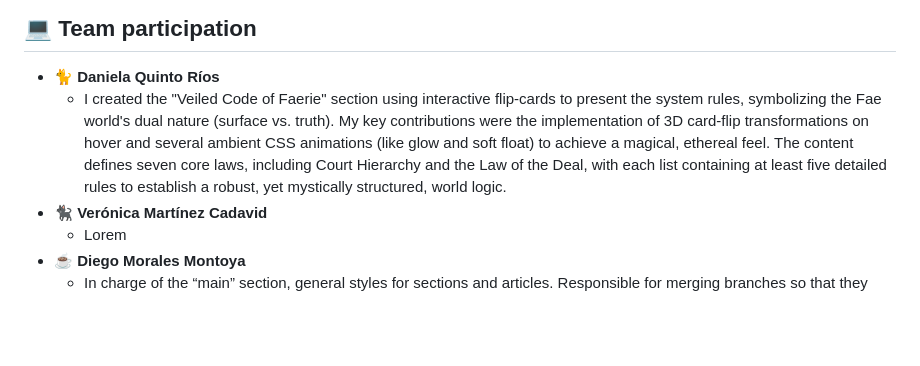
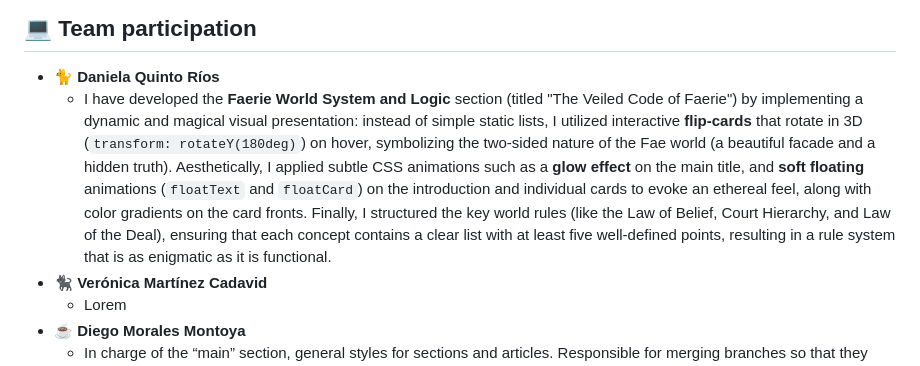
Before and after one commit to Choklitos21/WorldHub-AtlasCrudzaso-Wish, a Markdown page: README.md, the part around the change. Drawn GitHub-style; blank space fills up the shorter version.

Commit message:
Revise README.md for clarity and detail

```diff
--- a/README.md
+++ b/README.md
@@ -158,7 +158,7 @@ out both styles__
 
 ## 💻 Team participation
 - 🐈 __Daniela Quinto Ríos__
-  - I created the "Veiled Code of Faerie" section using interactive flip-cards to present the system rules, symbolizing the Fae world's dual nature (surface vs. truth). My key contributions were the implementation of 3D card-flip transformations on hover and several ambient CSS animations (like glow and soft float) to achieve a magical, ethereal feel. The content defines seven core laws, including Court Hierarchy and the Law of the Deal, with each list containing at least five detailed rules to establish a robust, yet mystically structured, world logic.
+  - I have developed the **Faerie World System and Logic** section (titled "The Veiled Code of Faerie") by implementing a dynamic and magical visual presentation: instead of simple static lists, I utilized interactive **flip-cards** that rotate in 3D (`transform: rotateY(180deg)`) on hover, symbolizing the two-sided nature of the Fae world (a beautiful facade and a hidden truth). Aesthetically, I applied subtle CSS animations such as a **glow effect** on the main title, and **soft floating** animations (`floatText` and `floatCard`) on the introduction and individual cards to evoke an ethereal feel, along with color gradients on the card fronts. Finally, I structured the key world rules (like the Law of Belief, Court Hierarchy, and Law of the Deal), ensuring that each concept contains a clear list with at least five well-defined points, resulting in a rule system that is as enigmatic as it is functional.
 - 🐈‍⬛ __Verónica Martínez Cadavid__
   - Lorem
 - ☕ __Diego Morales Montoya__
```
